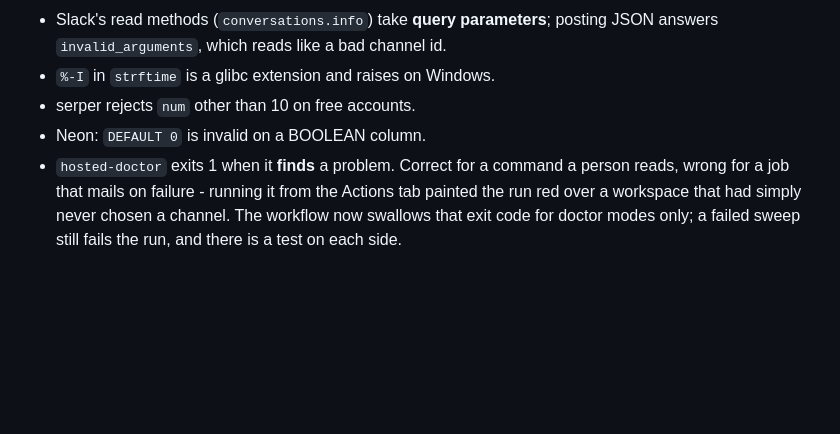
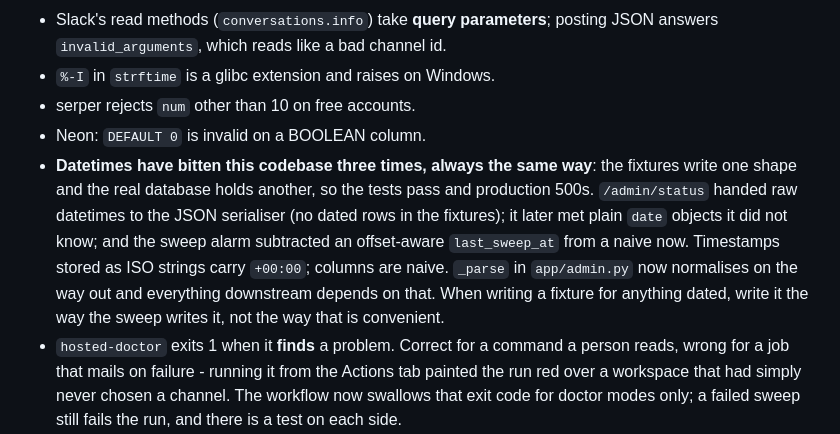
Before and after one commit to ana-momin/Foxy, a Markdown page: CONTEXT.md, the part around the change. GitHub-like rendering; blank space fills up the shorter version.

Commit message:
Record the datetime fault in the handover, three times over
Co-Authored-By: Claude Opus 5 <noreply@anthropic.com>

```diff
--- a/CONTEXT.md
+++ b/CONTEXT.md
@@ -239,6 +239,16 @@ schedule is now commented out.
 * `%-I` in `strftime` is a glibc extension and raises on Windows.
 * serper rejects `num` other than 10 on free accounts.
 * Neon: `DEFAULT 0` is invalid on a BOOLEAN column.
+* **Datetimes have bitten this codebase three times, always the same way**: the
+  fixtures write one shape and the real database holds another, so the tests
+  pass and production 500s. `/admin/status` handed raw datetimes to the JSON
+  serialiser (no dated rows in the fixtures); it later met plain `date` objects
+  it did not know; and the sweep alarm subtracted an offset-aware
+  `last_sweep_at` from a naive now. Timestamps stored as ISO strings carry
+  `+00:00`; columns are naive. `_parse` in `app/admin.py` now normalises on the
+  way out and everything downstream depends on that. When writing a fixture for
+  anything dated, write it the way the sweep writes it, not the way that is
+  convenient.
 * `hosted-doctor` exits 1 when it **finds** a problem. Correct for a command a
   person reads, wrong for a job that mails on failure - running it from the
   Actions tab painted the run red over a workspace that had simply never chosen
```
